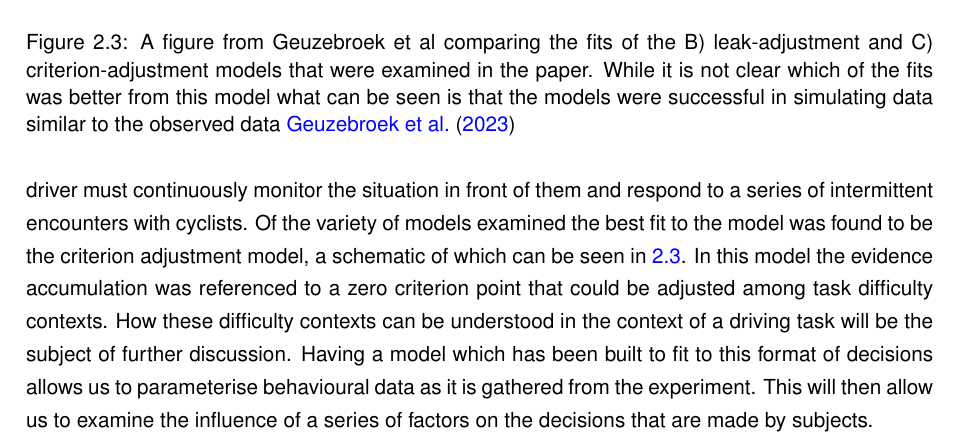
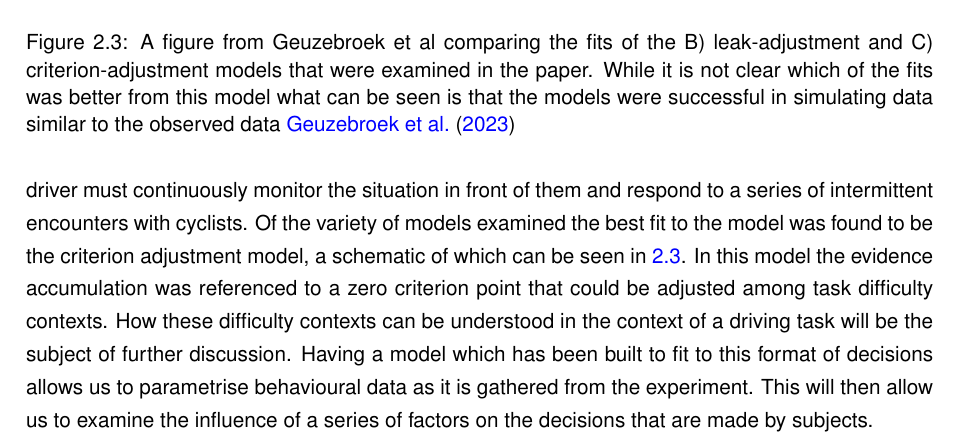
Before and after one commit to LochlannG/Thesis, a LaTeX thesis (Document/main.tex, which reads Document/sections/main/lit_review.tex): part of page 12 of 24, cut so that both start at the same text. Compiled offline with pdfLaTeX.

Commit message:
Following discussion with simon

```diff
--- a/Document/sections/main/lit_review.tex
+++ b/Document/sections/main/lit_review.tex
@@ -50,7 +51,7 @@ This model has been studied in detail using simple decision tasks such as the ra
 
 % Talk about why that can be applied to my situation
 The models discussed in Geuzebroek et al are of particular note due to their focus on the decision making mechanisms that occur during a continuous monitoring task with intermittent detection of stimuli \cite{geuzebroekBalancingTrueFalse2023}. This is a similar context to that which is the focus of this thesis; a driver must continuously monitor the situation in front of them and respond to a series of intermittent encounters with cyclists. Of the variety of models examined the best fit to the model was found to be the criterion adjustment model, a schematic of which can be seen in \ref{fig:Anna}. In this model the evidence accumulation was referenced to a zero criterion point that could be adjusted among task difficulty contexts. How these difficulty contexts can be understood in the context of a driving task will be the subject of further discussion.
-Having a model which has been built to fit to this format of decisions allows us to parameterise behavioural data as it is gathered from the experiment. This will then allow us to examine the influence of a series of factors on the decisions that are made by subjects.
+Having a model which has been built to fit to this format of decisions allows us to parametrise behavioural data as it is gathered from the experiment. This will then allow us to examine the influence of a series of factors on the decisions that are made by subjects.
 \begin{figure}
     \centering
     \includegraphics[width=0.75\linewidth]{figures/Anna.PNG}
```
Also changed, not shown: Document/sections/main/lit_review.tex (5 more changed lines), 1 other file.
